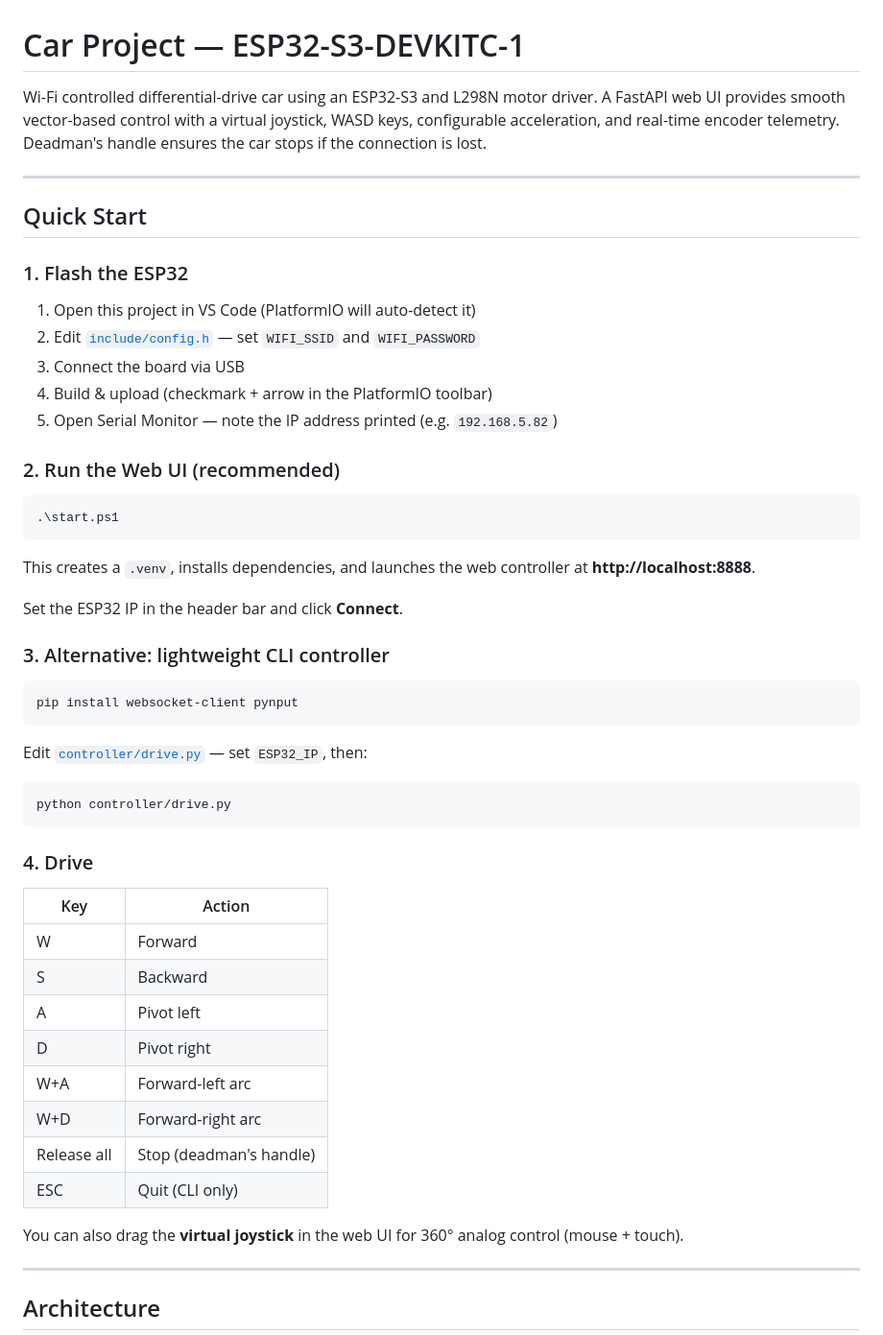
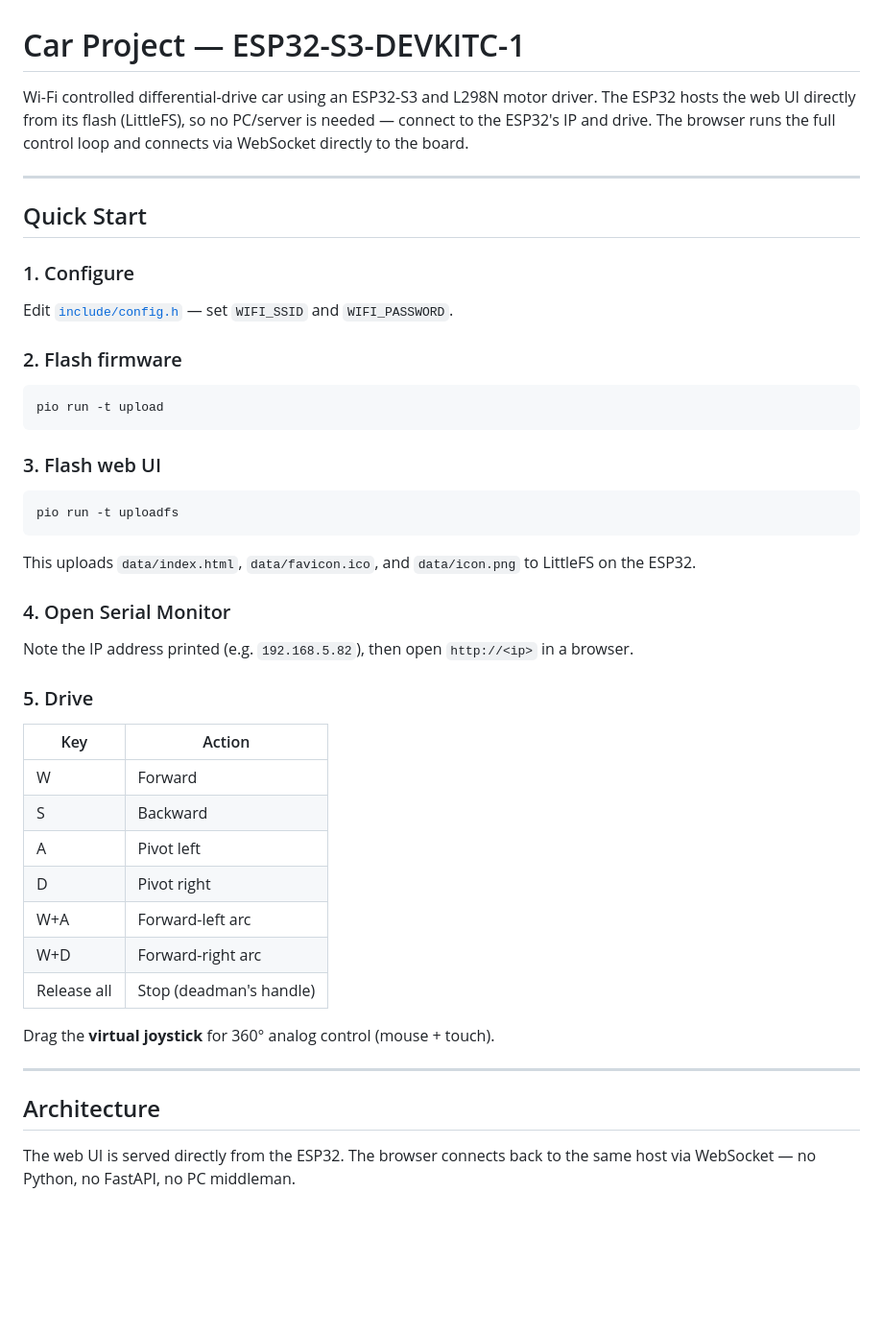
Before and after one commit to debugair/car-pio, a Markdown page: README.md, the part around one of its changes. Shown at 96% size. Drawn GitHub-style; blank space fills up the shorter version.

````diff
--- a/README.md
+++ b/README.md
@@ -1,42 +1,34 @@
 # Car Project — ESP32-S3-DEVKITC-1
 
-Wi-Fi controlled differential-drive car using an ESP32-S3 and L298N motor driver. A FastAPI web UI provides smooth vector-based control with a virtual joystick, WASD keys, configurable acceleration, and real-time encoder telemetry. Deadman's handle ensures the car stops if the connection is lost.
+Wi-Fi controlled differential-drive car using an ESP32-S3 and L298N motor driver. The ESP32 hosts the web UI directly from its flash (LittleFS), so no PC/server is needed — connect to the ESP32's IP and drive. The browser runs the full control loop and connects via WebSocket directly to the board.
 
 ---
 
 ## Quick Start
 
-### 1. Flash the ESP32
+### 1. Configure
 
-1. Open this project in VS Code (PlatformIO will auto-detect it)
-2. Edit [`include/config.h`](include/config.h) — set `WIFI_SSID` and `WIFI_PASSWORD`
-3. Connect the board via USB
-4. Build & upload (checkmark + arrow in the PlatformIO toolbar)
-5. Open Serial Monitor — note the IP address printed (e.g. `192.168.5.82`)
+Edit [`include/config.h`](include/config.h) — set `WIFI_SSID` and `WIFI_PASSWORD`.
 
-### 2. Run the Web UI (recommended)
+### 2. Flash firmware
 
-```powershell
-.\start.ps1
+```bash
+pio run -t upload
 ```
 
-This creates a `.venv`, installs dependencies, and launches the web controller at **http://localhost:8888**.
-
-Set the ESP32 IP in the header bar and click **Connect**.
-
-### 3. Alternative: lightweight CLI controller
+### 3. Flash web UI
 
 ```bash
-pip install websocket-client pynput
+pio run -t uploadfs
 ```
 
-Edit [`controller/drive.py`](controller/drive.py) — set `ESP32_IP`, then:
+This uploads `data/index.html`, `data/favicon.ico`, and `data/icon.png` to LittleFS on the ESP32.
 
-```bash
-python controller/drive.py
-```
+### 4. Open Serial Monitor
 
-### 4. Drive
+Note the IP address printed (e.g. `192.168.5.82`), then open `http://<ip>` in a browser.
+
+### 5. Drive
 
 | Key | Action |
 |-----|--------|
@@ -47,13 +39,14 @@ python controller/drive.py
 | W+A | Forward-left arc |
 | W+D | Forward-right arc |
 | Release all | Stop (deadman's handle) |
-| ESC | Quit (CLI only) |
 
-You can also drag the **virtual joystick** in the web UI for 360° analog control (mouse + touch).
+Drag the **virtual joystick** for 360° analog control (mouse + touch).
 
 ---
 
 ## Architecture
 
+The web UI is served directly from the ESP32. The browser connects back to the same host via WebSocket — no Python, no FastAPI, no PC middleman.
+
 ```mermaid
 flowchart LR
````
Also changed, not shown: other parts of README.md (+67 -75 lines).
